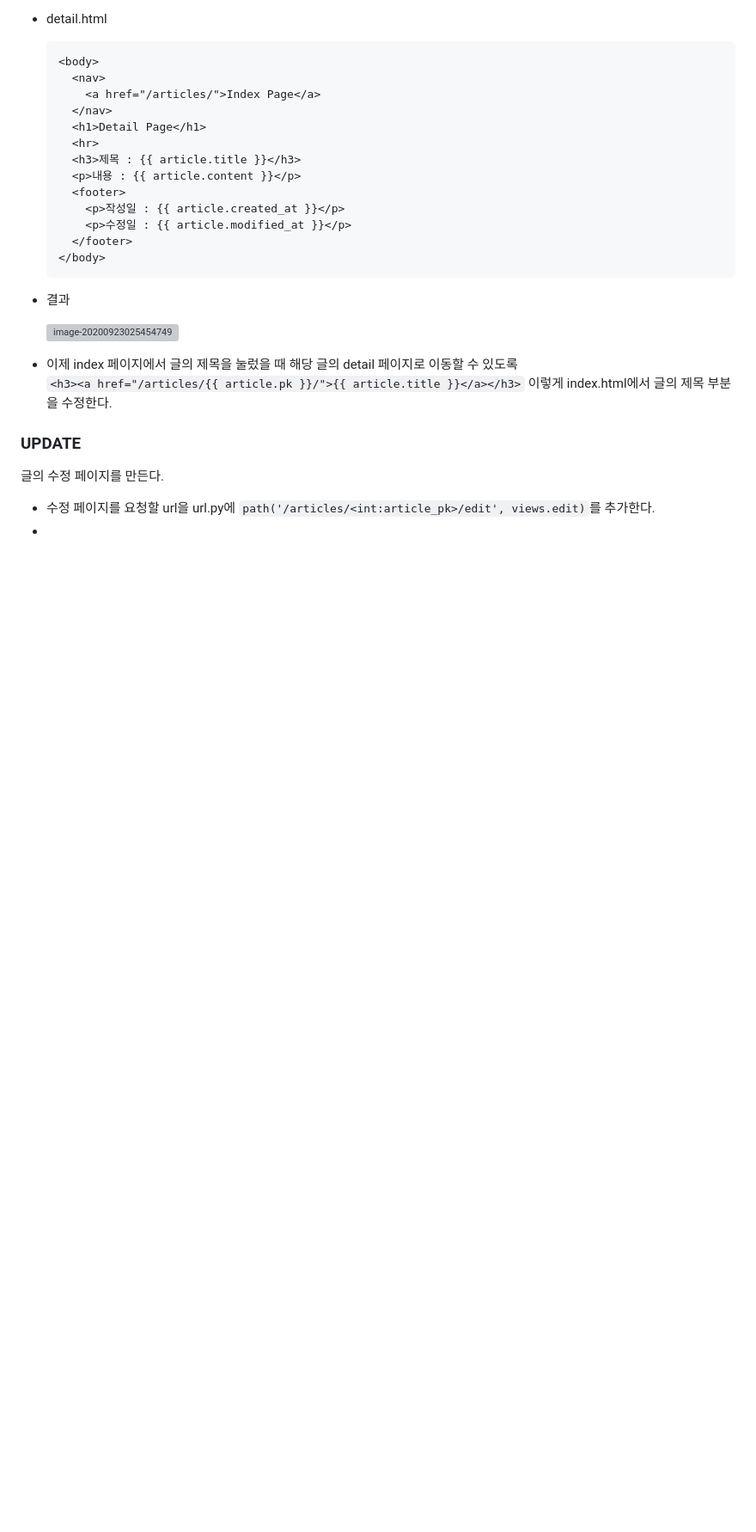
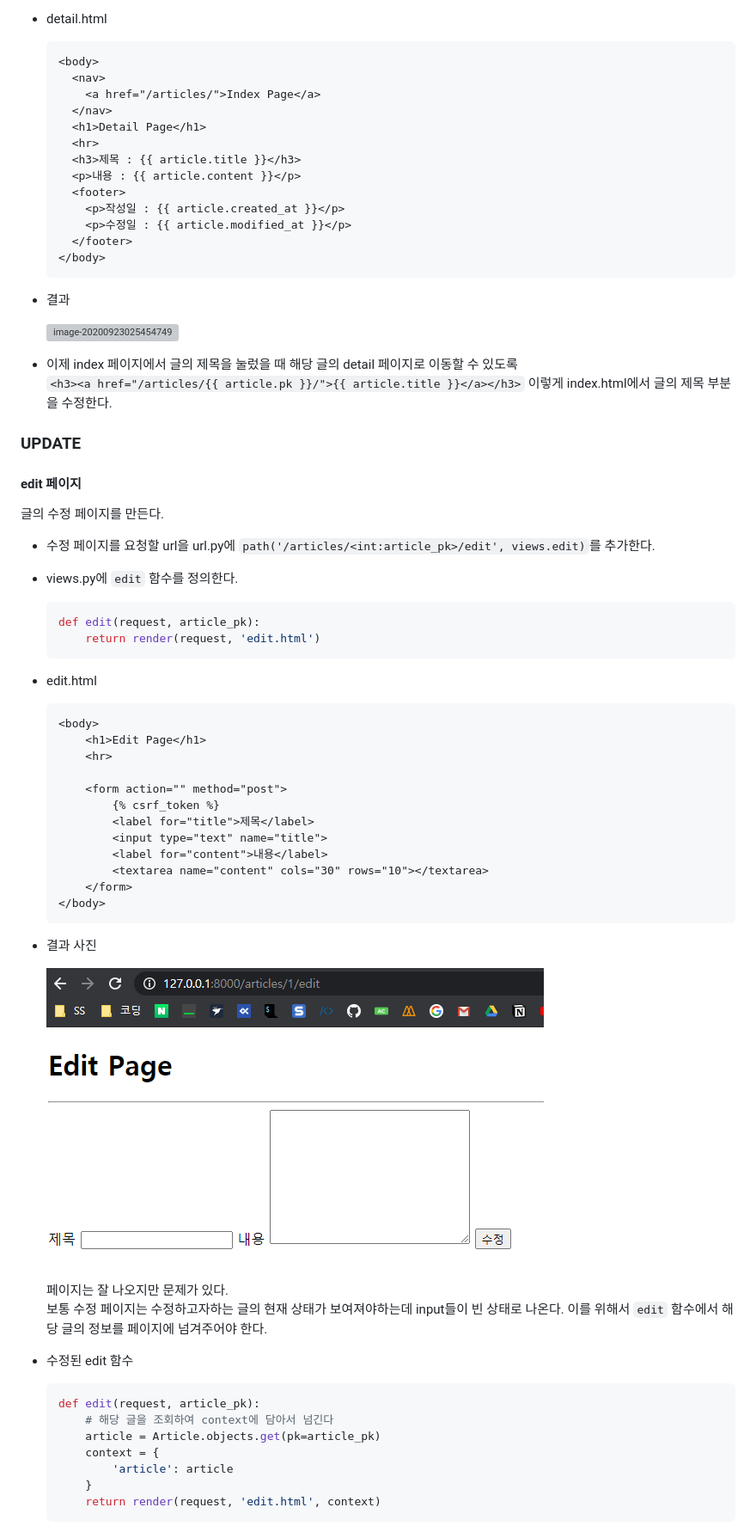
Before and after one commit to cool-hammer/My_First_Django_Project, a Markdown page: README.md, the part around the change printed below. Shown: that part at 86% size. Rendered like a GitHub page; pictures changed too: README.assets/image-20200925012533252.png (added); blank space fills up the shorter version; grey boxes are pictures that could not be loaded.

Commit message:
articles UPDATE complete

````diff
--- a/README.md
+++ b/README.md
@@ -528,6 +528,52 @@ shell의 경우에는 그에 관련된 모듈을 일일이 import 해주어야
 
 ### UPDATE
 
+#### edit 페이지
+
 글의 수정 페이지를 만든다.
 
 - 수정 페이지를 요청할 url을 url.py에 `path('/articles/<int:article_pk>/edit', views.edit)`를 추가한다.
+
+- views.py에 `edit` 함수를 정의한다.
+
+  ```python
+  def edit(request, article_pk):
+      return render(request, 'edit.html')
+  ```
+
+- edit.html
+
+  ```html
+  <body>
+      <h1>Edit Page</h1>
+      <hr>
+
+      <form action="" method="post">
+          {% csrf_token %}
+          <label for="title">제목</label>
+          <input type="text" name="title">
+          <label for="content">내용</label>
+          <textarea name="content" cols="30" rows="10"></textarea>
+      </form>
+  </body>
+  ```
+
+- 결과 사진
+
+  ![image-20200925012533252](README.assets/image-20200925012533252.png)
+
+  페이지는 잘 나오지만 문제가 있다.
+  보통 수정 페이지는 수정하고자하는 글의 현재 상태가 보여져야하는데 input들이 빈 상태로 나온다. 이를 위해서 `edit` 함수에서 해당 글의 정보를 페이지에 넘겨주어야 한다.
+
+- 수정된 edit 함수
+
+  ```python
+  def edit(request, article_pk):
+      # 해당 글을 조회하여 context에 담아서 넘긴다
+      article = Article.objects.get(pk=article_pk)
+      context = {
+          'article': article
+      }
+      return render(request, 'edit.html', context)
+  ```
+
````
Also changed, not shown: other parts of README.md (+55 -0 lines), README.assets/image-20200925013014812.png (added), 3 other files.
